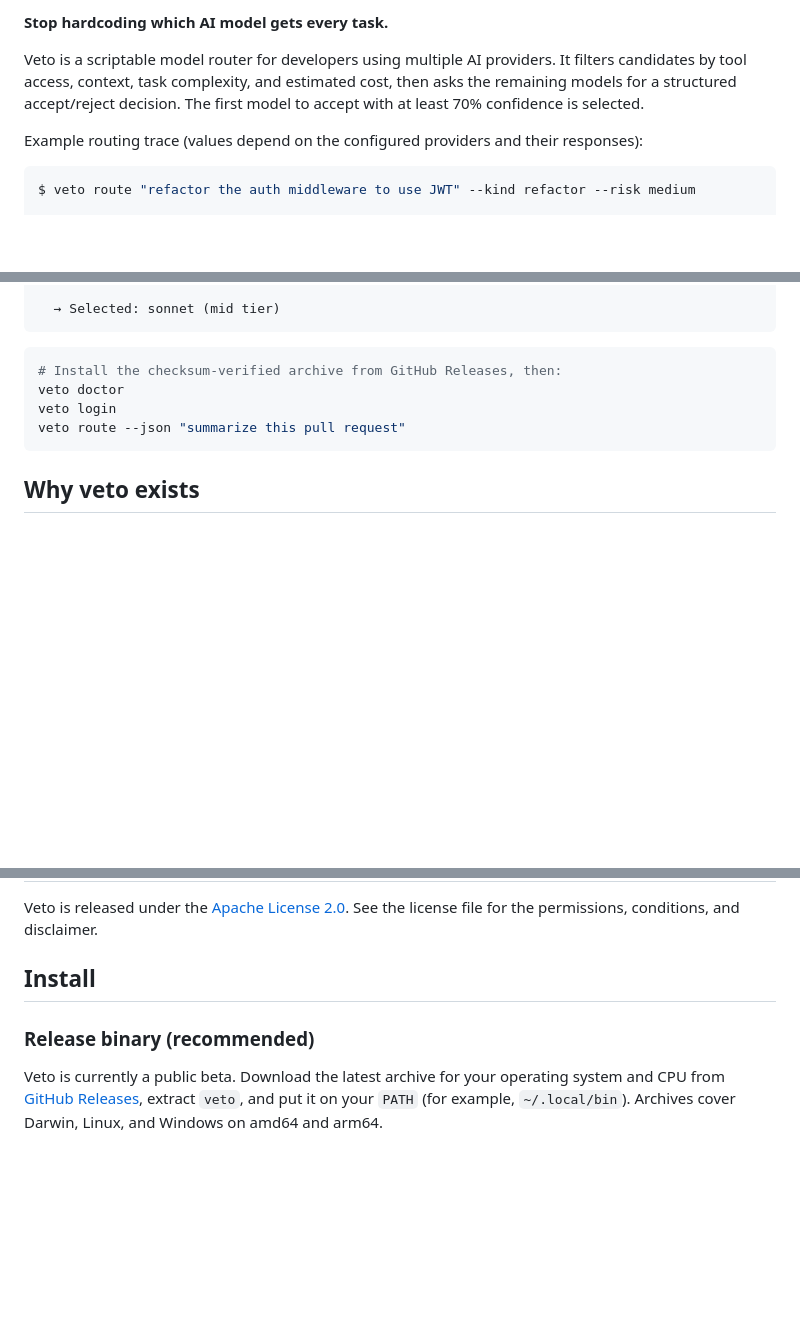
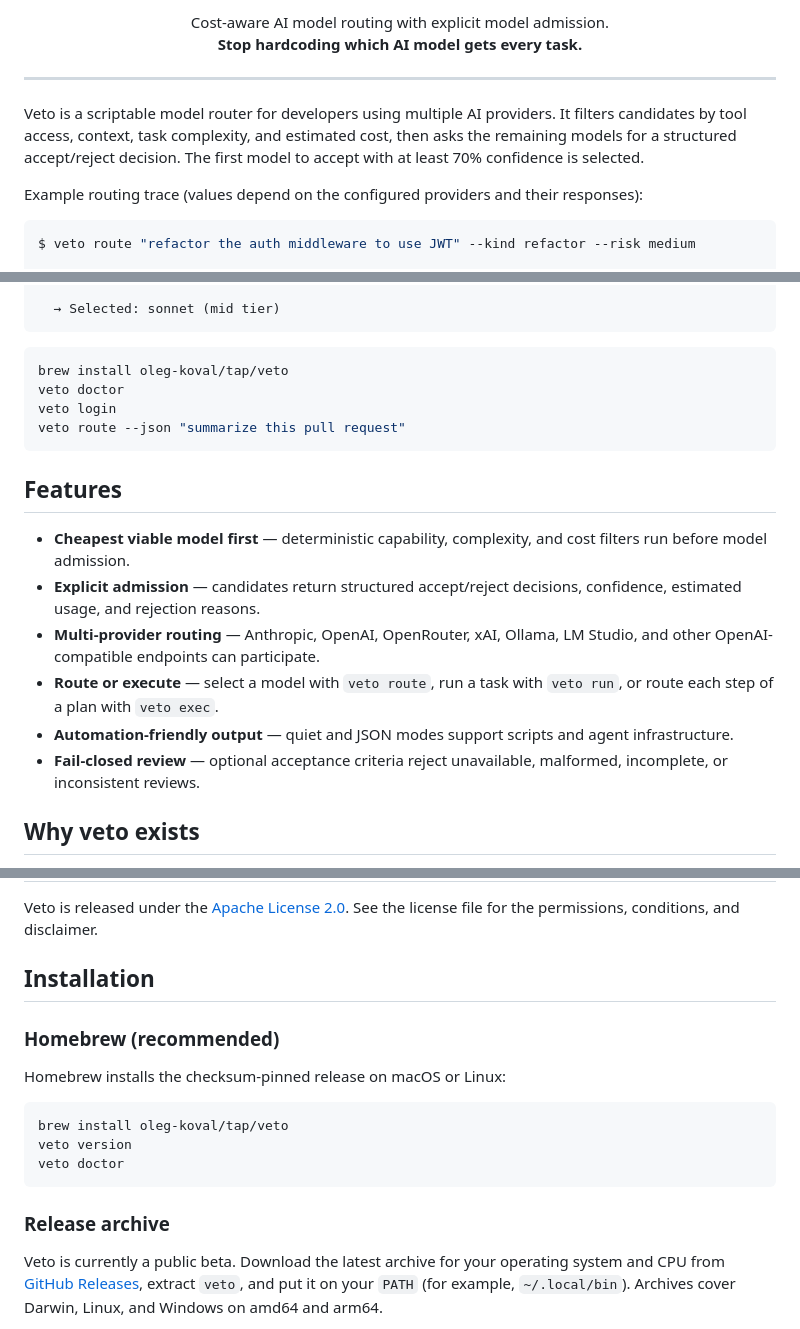
Before and after one commit to oleg-koval/veto, a Markdown page: README.md, 3 parts joined by grey strips. GitHub-like rendering; blank space fills up the shorter version.

Commit message:
docs: improve public README

````diff
--- a/README.md
+++ b/README.md
@@ -5,7 +9,15 @@
 
-**Stop hardcoding which AI model gets every task.**
+<p align="center">
+  Cost-aware AI model routing with explicit model admission.<br>
+  <strong>Stop hardcoding which AI model gets every task.</strong>
+</p>
 
-Veto is a scriptable model router for developers using multiple AI providers. It filters candidates by tool access, context, task complexity, and estimated cost, then asks the remaining models for a structured accept/reject decision. The first model to accept with at least 70% confidence is selected.
+---
+
+Veto is a scriptable model router for developers using multiple AI providers.
+It filters candidates by tool access, context, task complexity, and estimated
+cost, then asks the remaining models for a structured accept/reject decision.
+The first model to accept with at least 70% confidence is selected.
 
 Example routing trace (values depend on the configured providers and their responses):
 
@@ -30,11 +42,26 @@ $ veto route "refactor the auth middleware to use JWT" --kind refactor --risk me
 ```
 
 ```bash
-# Install the checksum-verified archive from GitHub Releases, then:
+brew install oleg-koval/tap/veto
 veto doctor
 veto login
 veto route --json "summarize this pull request"
 ```
+
+## Features
+
+- **Cheapest viable model first** — deterministic capability, complexity, and
+  cost filters run before model admission.
+- **Explicit admission** — candidates return structured accept/reject decisions,
+  confidence, estimated usage, and rejection reasons.
+- **Multi-provider routing** — Anthropic, OpenAI, OpenRouter, xAI, Ollama, LM
+  Studio, and other OpenAI-compatible endpoints can participate.
+- **Route or execute** — select a model with `veto route`, run a task with
+  `veto run`, or route each step of a plan with `veto exec`.
+- **Automation-friendly output** — quiet and JSON modes support scripts and
+  agent infrastructure.
+- **Fail-closed review** — optional acceptance criteria reject unavailable,
+  malformed, incomplete, or inconsistent reviews.
 
 ## Why veto exists
 
@@ -49,9 +76,19 @@ Candidates are ranked cheapest-viable-first, but self-reported confidence and co
 Veto is released under the [Apache License 2.0](LICENSE). See the license
 file for the permissions, conditions, and disclaimer.
 
-## Install
+## Installation
 
-### Release binary (recommended)
+### Homebrew (recommended)
+
+Homebrew installs the checksum-pinned release on macOS or Linux:
+
+```bash
+brew install oleg-koval/tap/veto
+veto version
+veto doctor
+```
+
+### Release archive
 
 Veto is currently a public beta. Download the latest archive for your operating system and CPU from [GitHub Releases](https://github.com/oleg-koval/veto/releases), extract `veto`, and put it on your `PATH` (for example, `~/.local/bin`). Archives cover Darwin, Linux, and Windows on amd64 and arm64.
 
````
Also changed, not shown: other parts of README.md (+18 -9 lines).
